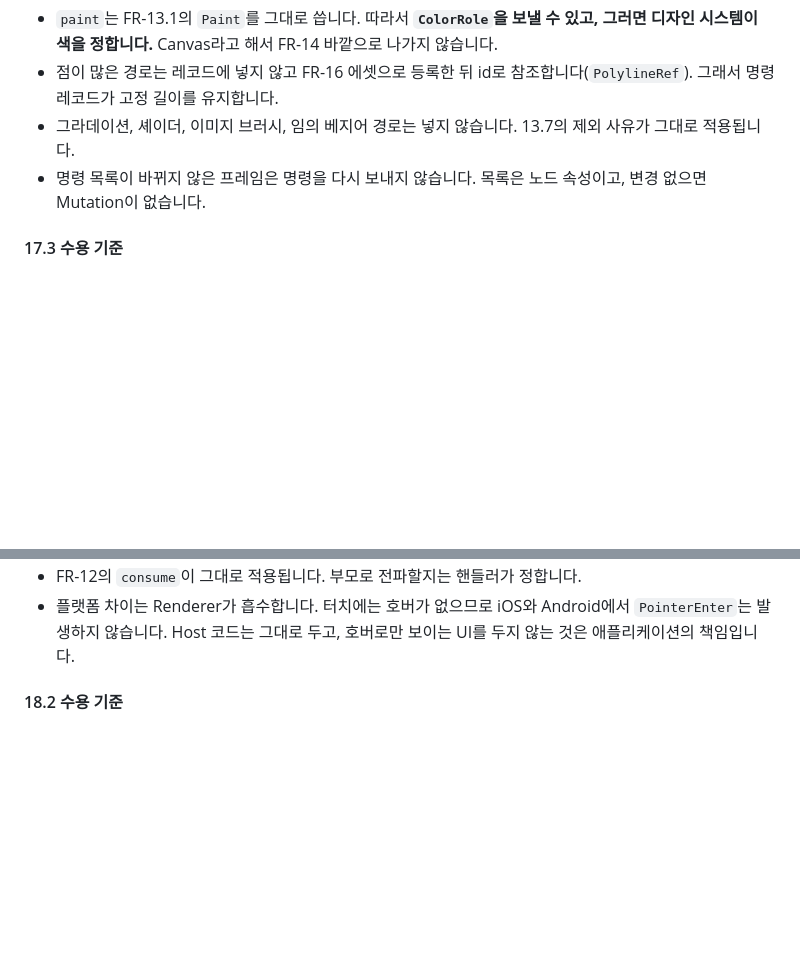
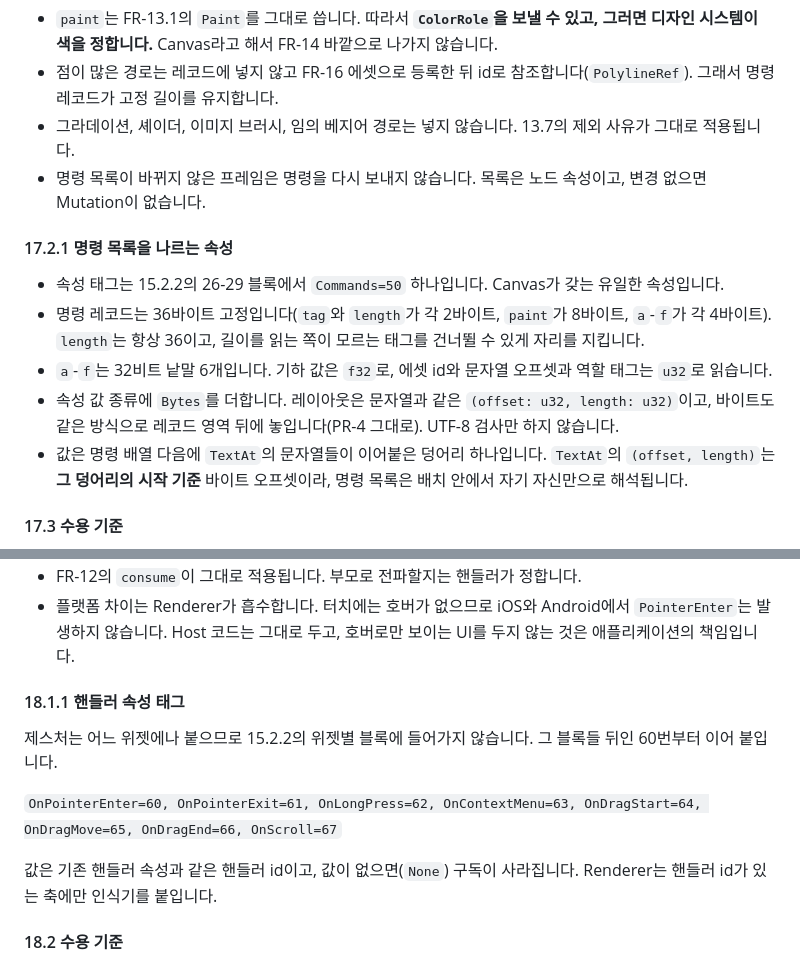
Before and after one commit to DarkPyonix/dioxus-compose, a Markdown page: docs/SPEC.md, 2 parts joined by grey strips. Drawn GitHub-style; blank space fills up the shorter version.

Commit message:
Docs: Assign the wire tags Canvas commands and gesture handlers need (FR-17, FR-18)
17.2.1 fixes the command record at 36 bytes, gives Canvas the single property
tag Commands=50 from the 26-29 block, and adds the Bytes property value kind
that carries the list. TextAt offsets are relative to the list itself so the
list decodes without the batch around it.

18.1.1 puts the eight gesture handler properties at 60-67, past the per-widget
blocks, because a gesture attaches to any widget.

```diff
--- a/docs/SPEC.md
+++ b/docs/SPEC.md
@@ -468,6 +468,14 @@ Renderer가 AOT 컴파일된 바이너리이므로 Host가 그리기 코드를
 - 그라데이션, 셰이더, 이미지 브러시, 임의 베지어 경로는 넣지 않습니다. 13.7의 제외 사유가 그대로 적용됩니다.
 - 명령 목록이 바뀌지 않은 프레임은 명령을 다시 보내지 않습니다. 목록은 노드 속성이고, 변경 없으면 Mutation이 없습니다.
 
+#### 17.2.1 명령 목록을 나르는 속성
+
+- 속성 태그는 15.2.2의 26-29 블록에서 `Commands=50` 하나입니다. Canvas가 갖는 유일한 속성입니다.
+- 명령 레코드는 36바이트 고정입니다(`tag`와 `length`가 각 2바이트, `paint`가 8바이트, `a`-`f`가 각 4바이트). `length`는 항상 36이고, 길이를 읽는 쪽이 모르는 태그를 건너뛸 수 있게 자리를 지킵니다.
+- `a`-`f`는 32비트 낱말 6개입니다. 기하 값은 `f32`로, 에셋 id와 문자열 오프셋과 역할 태그는 `u32`로 읽습니다.
+- 속성 값 종류에 `Bytes`를 더합니다. 레이아웃은 문자열과 같은 `(offset: u32, length: u32)`이고, 바이트도 같은 방식으로 레코드 영역 뒤에 놓입니다(PR-4 그대로). UTF-8 검사만 하지 않습니다.
+- 값은 명령 배열 다음에 `TextAt`의 문자열들이 이어붙은 덩어리 하나입니다. `TextAt`의 `(offset, length)`는 **그 덩어리의 시작 기준** 바이트 오프셋이라, 명령 목록은 배치 안에서 자기 자신만으로 해석됩니다.
+
 #### 17.3 수용 기준
 
 - 꺾은선 차트 하나를 Rust `rsx!`만으로 그립니다. Kotlin 변경이 없습니다.
@@ -498,6 +506,14 @@ Renderer가 AOT 컴파일된 바이너리이므로 Host가 그리기 코드를
 - `DragMove`는 프레임당 최대 1건으로 합칩니다. 포인터 이벤트는 프레임보다 자주 오므로 합치지 않으면 프레임당 여러 번 VirtualDom을 돌게 됩니다.
 - FR-12의 `consume`이 그대로 적용됩니다. 부모로 전파할지는 핸들러가 정합니다.
 - 플랫폼 차이는 Renderer가 흡수합니다. 터치에는 호버가 없으므로 iOS와 Android에서 `PointerEnter`는 발생하지 않습니다. Host 코드는 그대로 두고, 호버로만 보이는 UI를 두지 않는 것은 애플리케이션의 책임입니다.
+
+#### 18.1.1 핸들러 속성 태그
+
+제스처는 어느 위젯에나 붙으므로 15.2.2의 위젯별 블록에 들어가지 않습니다. 그 블록들 뒤인 60번부터 이어 붙입니다.
+
+`OnPointerEnter=60, OnPointerExit=61, OnLongPress=62, OnContextMenu=63, OnDragStart=64, OnDragMove=65, OnDragEnd=66, OnScroll=67`
+
+값은 기존 핸들러 속성과 같은 핸들러 id이고, 값이 없으면(`None`) 구독이 사라집니다. Renderer는 핸들러 id가 있는 축에만 인식기를 붙입니다.
 
 #### 18.2 수용 기준
 
```
